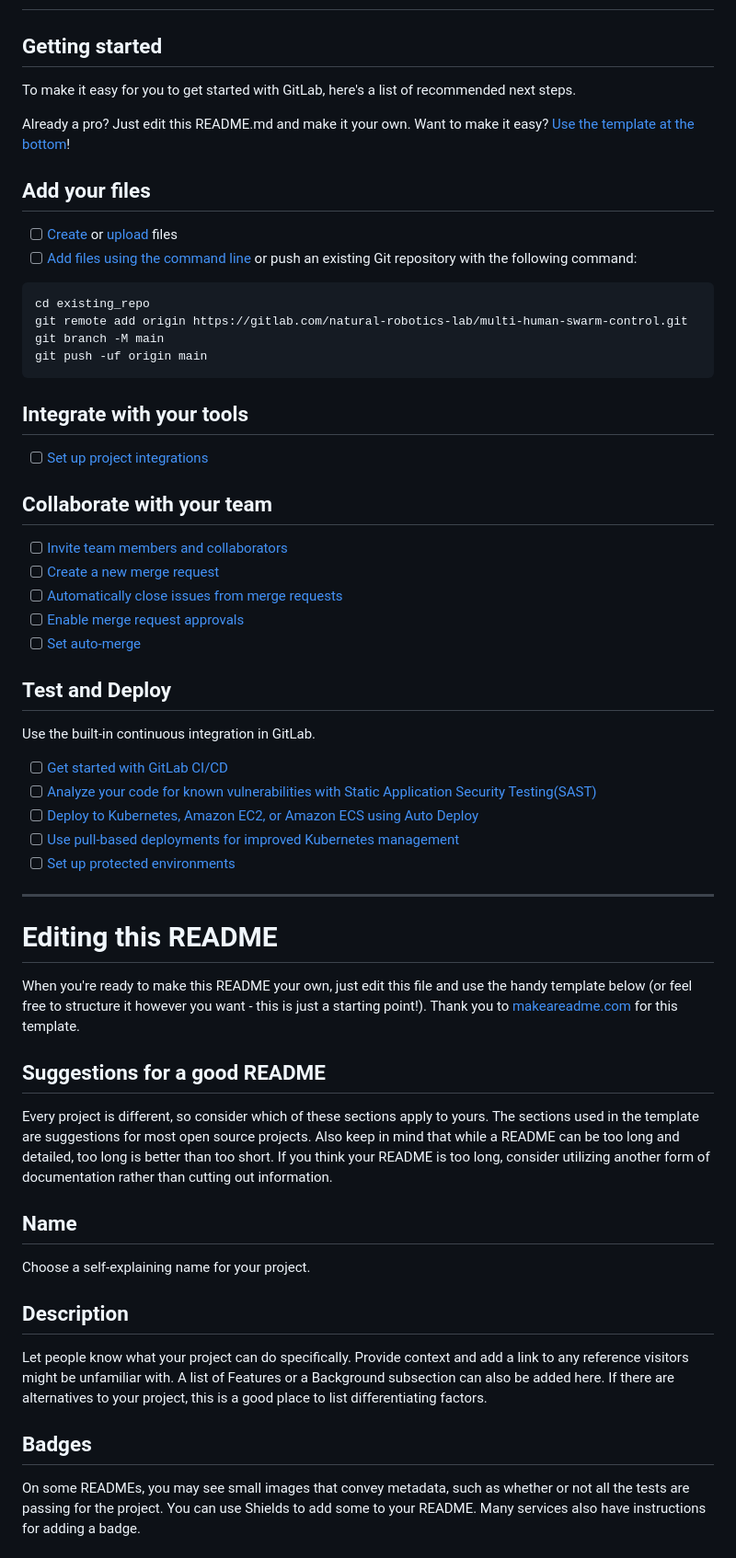
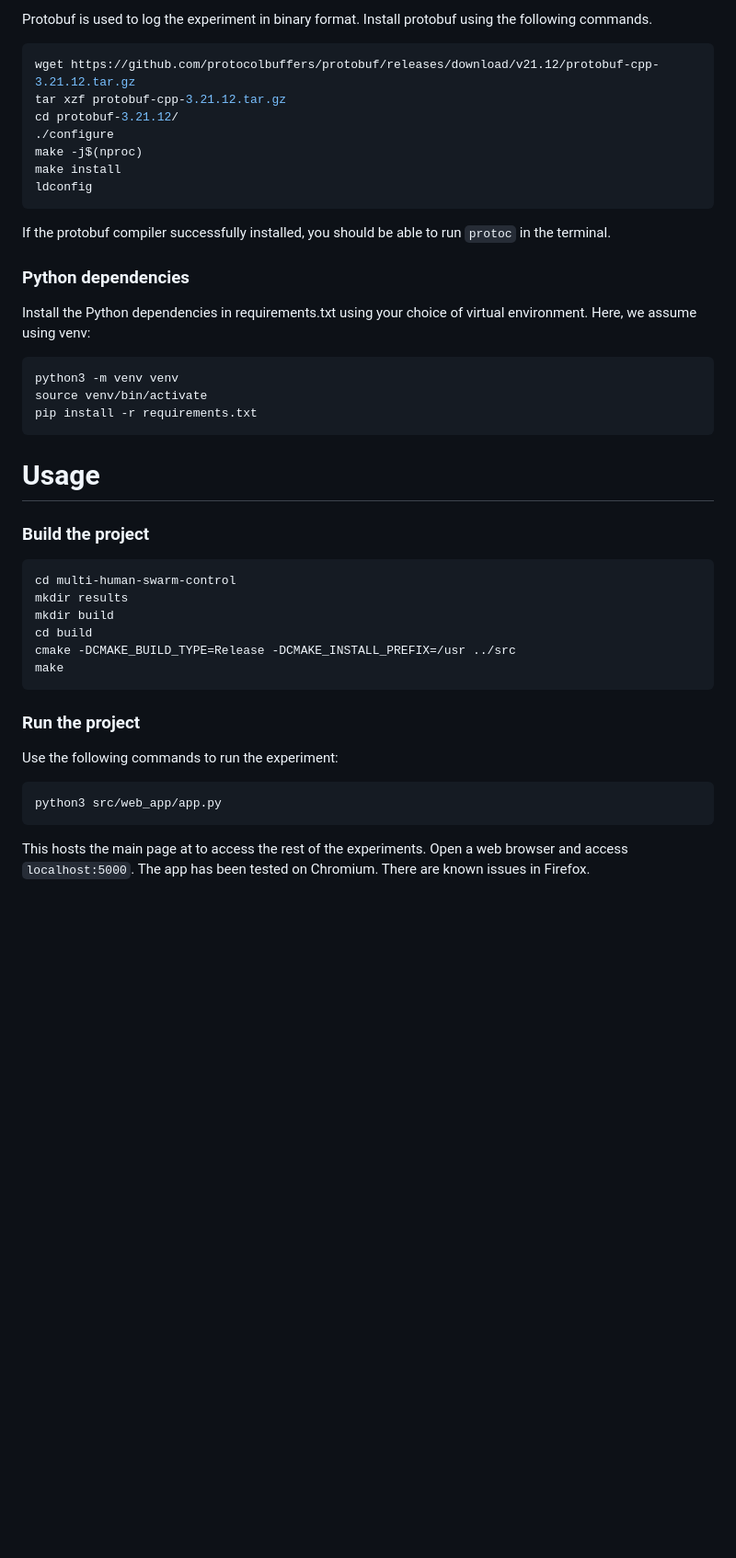
Before and after one commit to openswarm-eu/multi-human-swarm-control, a Markdown page: README.md, the part around the change printed below. Shown: that part at 92% size. Rendered like a GitHub page; blank space fills up the shorter version.

Commit message:
Add content to README

````diff
--- a/README.md
+++ b/README.md
@@ -2,61 +90,50 @@
+Protobuf is used to log the experiment in binary format. Install protobuf using the following commands.
+
+```bash
+wget https://github.com/protocolbuffers/protobuf/releases/download/v21.12/protobuf-cpp-3.21.12.tar.gz
+tar xzf protobuf-cpp-3.21.12.tar.gz
+cd protobuf-3.21.12/
+./configure
+make -j$(nproc)
+make install
+ldconfig
+```
+If the protobuf compiler successfully installed, you should be able to run ```protoc``` in the terminal.
+
+### Python dependencies
+
+Install the Python dependencies in requirements.txt using your choice of virtual environment. Here, we assume using venv:
+
+```bash
+python3 -m venv venv
+source venv/bin/activate
+pip install -r requirements.txt
+```
 
 
 
-## Getting started
+# Usage
 
-To make it easy for you to get started with GitLab, here's a list of recommended next steps.
+### Build the project
 
-Already a pro? Just edit this README.md and make it your own. Want to make it easy? [Use the template at the bottom](#editing-this-readme)!
-
-## Add your files
-
-- [ ] [Create](https://docs.gitlab.com/ee/user/project/repository/web_editor.html#create-a-file) or [upload](https://docs.gitlab.com/ee/user/project/repository/web_editor.html#upload-a-file) files
-- [ ] [Add files using the command line](https://docs.gitlab.com/ee/gitlab-basics/add-file.html#add-a-file-using-the-command-line) or push an existing Git repository with the following command:
-
-```
-cd existing_repo
-git remote add origin https://gitlab.com/natural-robotics-lab/multi-human-swarm-control.git
-git branch -M main
-git push -uf origin main
+```bash
+cd multi-human-swarm-control
+mkdir results
+mkdir build
+cd build
+cmake -DCMAKE_BUILD_TYPE=Release -DCMAKE_INSTALL_PREFIX=/usr ../src
+make
 ```
 
-## Integrate with your tools
+### Run the project
 
-- [ ] [Set up project integrations](https://gitlab.com/natural-robotics-lab/multi-human-swarm-control/-/settings/integrations)
+Use the following commands to run the experiment:
 
-## Collaborate with your team
+```bash
+python3 src/web_app/app.py
+```
 
-- [ ] [Invite team members and collaborators](https://docs.gitlab.com/ee/user/project/members/)
-- [ ] [Create a new merge request](https://docs.gitlab.com/ee/user/project/merge_requests/creating_merge_requests.html)
-- [ ] [Automatically close issues from merge requests](https://docs.gitlab.com/ee/user/project/issues/managing_issues.html#closing-issues-automatically)
-- [ ] [Enable merge request approvals](https://docs.gitlab.com/ee/user/project/merge_requests/approvals/)
-- [ ] [Set auto-merge](https://docs.gitlab.com/ee/user/project/merge_requests/merge_when_pipeline_succeeds.html)
+This hosts the main page at to access the rest of the experiments.
+Open a web browser and access ```localhost:5000```.
+The app has been tested on Chromium. There are known issues in Firefox.
 
-## Test and Deploy
-
-Use the built-in continuous integration in GitLab.
-
-- [ ] [Get started with GitLab CI/CD](https://docs.gitlab.com/ee/ci/quick_start/index.html)
-- [ ] [Analyze your code for known vulnerabilities with Static Application Security Testing(SAST)](https://docs.gitlab.com/ee/user/application_security/sast/)
-- [ ] [Deploy to Kubernetes, Amazon EC2, or Amazon ECS using Auto Deploy](https://docs.gitlab.com/ee/topics/autodevops/requirements.html)
-- [ ] [Use pull-based deployments for improved Kubernetes management](https://docs.gitlab.com/ee/user/clusters/agent/)
-- [ ] [Set up protected environments](https://docs.gitlab.com/ee/ci/environments/protected_environments.html)
-
-***
-
-# Editing this README
-
-When you're ready to make this README your own, just edit this file and use the handy template below (or feel free to structure it however you want - this is just a starting point!). Thank you to [makeareadme.com](https://www.makeareadme.com/) for this template.
-
-## Suggestions for a good README
-Every project is different, so consider which of these sections apply to yours. The sections used in the template are suggestions for most open source projects. Also keep in mind that while a README can be too long and detailed, too long is better than too short. If you think your README is too long, consider utilizing another form of documentation rather than cutting out information.
-
-## Name
-Choose a self-explaining name for your project.
-
-## Description
-Let people know what your project can do specifically. Provide context and add a link to any reference visitors might be unfamiliar with. A list of Features or a Background subsection can also be added here. If there are alternatives to your project, this is a good place to list differentiating factors.
-
-## Badges
-On some READMEs, you may see small images that convey metadata, such as whether or not all the tests are passing for the project. You can use Shields to add some to your README. Many services also have instructions for adding a badge.
-
````
Also changed, not shown: other parts of README.md (+90 -30 lines).
